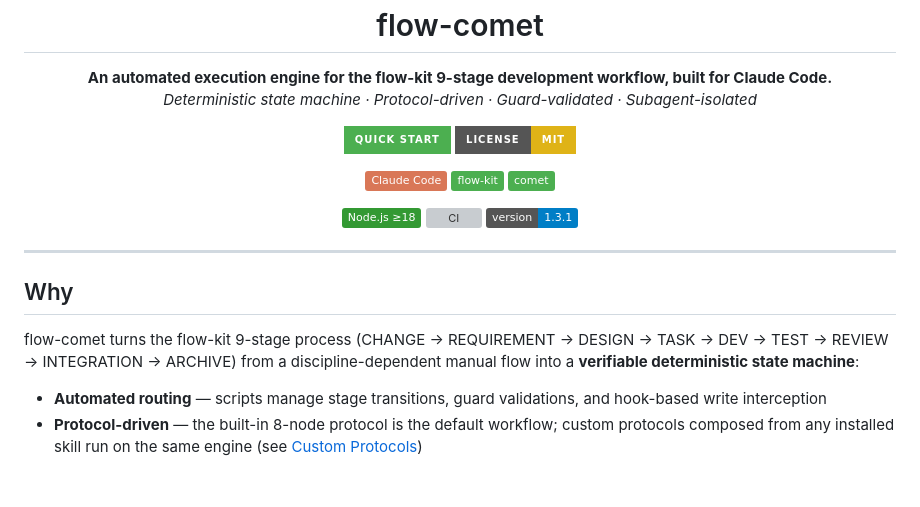
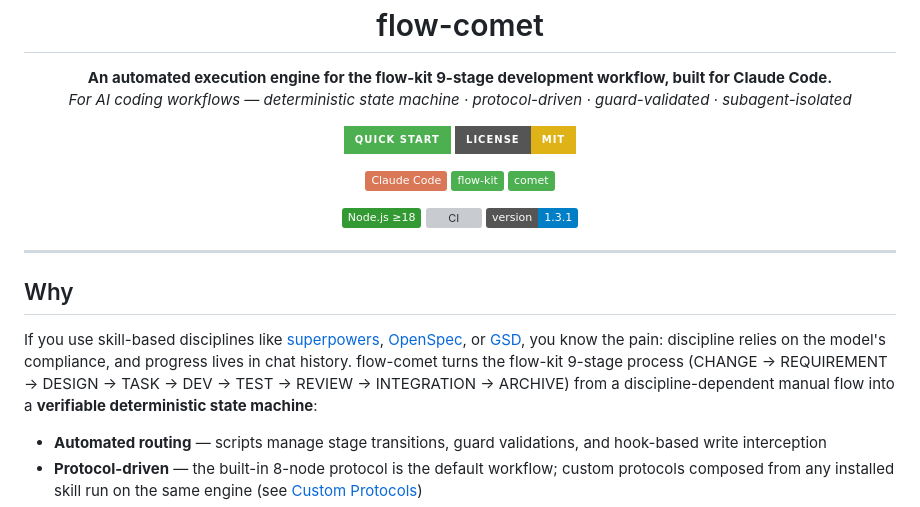
Before and after one commit to baobaolaodie/flow-comet, a Markdown page: README.md, the part around one of its changes. Drawn GitHub-style; badges without logos; blank space fills up the shorter version; grey boxes are pictures that could not be loaded.

Commit message:
docs: README 借势增强——GSD 补公开源链接、痛点引导句与普适定位副标题(双语)

```diff
--- a/README.md
+++ b/README.md
@@ -9,7 +9,7 @@
 <p align="center">
   <strong>An automated execution engine for the flow-kit 9-stage development workflow, built for Claude Code.</strong>
   <br />
-  <em>Deterministic state machine · Protocol-driven · Guard-validated · Subagent-isolated</em>
+  <em>For AI coding workflows — deterministic state machine · protocol-driven · guard-validated · subagent-isolated</em>
 </p>
 
 <p align="center">
@@ -33,7 +33,7 @@
 
 ## Why
 
-flow-comet turns the flow-kit 9-stage process (CHANGE → REQUIREMENT → DESIGN → TASK → DEV → TEST → REVIEW → INTEGRATION → ARCHIVE) from a discipline-dependent manual flow into a **verifiable deterministic state machine**:
+If you use skill-based disciplines like [superpowers](https://github.com/obra/superpowers), [OpenSpec](https://github.com/Fission-AI/OpenSpec), or [GSD](https://github.com/open-gsd/gsd-core), you know the pain: discipline relies on the model's compliance, and progress lives in chat history. flow-comet turns the flow-kit 9-stage process (CHANGE → REQUIREMENT → DESIGN → TASK → DEV → TEST → REVIEW → INTEGRATION → ARCHIVE) from a discipline-dependent manual flow into a **verifiable deterministic state machine**:
 
 - **Automated routing** — scripts manage stage transitions, guard validations, and hook-based write interception
 - **Protocol-driven** — the built-in 8-node protocol is the default workflow; custom protocols composed from any installed skill run on the same engine (see [Custom Protocols](docs/PROTOCOL.md))
```
Also changed, not shown: other parts of README.md (+1 -1 lines), README-zh.md (+3 -3 lines).
